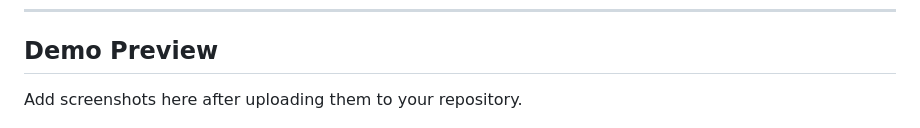
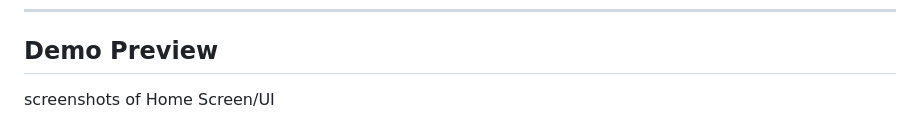
Before and after one commit to AtulKumarMeghwal135/IMAGE_LLM, a Markdown page: README.md, the part around the change. Rendered like a GitHub page.

```diff
--- a/README.md
+++ b/README.md
@@ -23,7 +23,7 @@ VisionLens combines computer vision and large language models (LLMs) to perform
 
 ## Demo Preview
 
-Add screenshots here after uploading them to your repository.
+screenshots of Home Screen/UI
 
 
 ![Home Screen](ss/home.png)
```
